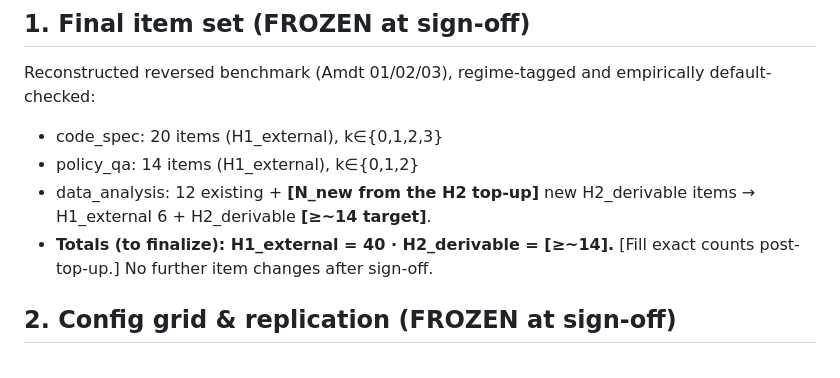
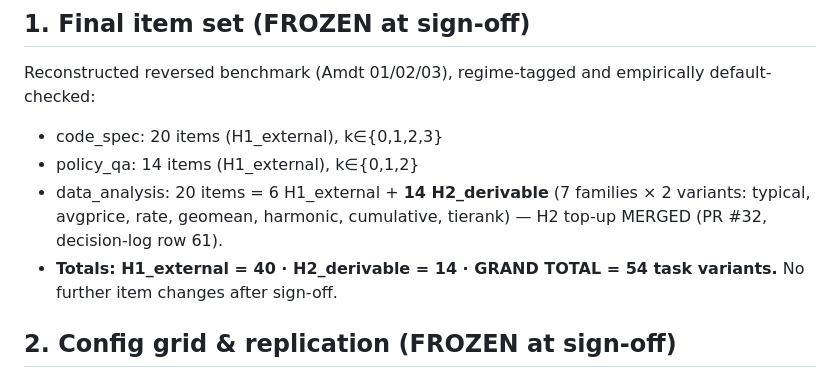
Before and after one commit to EloiseJulia/When-Consensus-Lies, a Markdown page: paper/preregistration/2026-07-17-amendment-08-final-n-DRAFT.md, the part around the change. Drawn GitHub-style.

Commit message:
handoff: 2026-07-18 manager handoff + log row 61 (H2 top-up #32, H2=14) + A08 final counts (H1=40/H2=14/54)
Co-authored-by: copilot <copilot@users.noreply.github.com>

```diff
--- a/paper/preregistration/2026-07-17-amendment-08-final-n-DRAFT.md
+++ b/paper/preregistration/2026-07-17-amendment-08-final-n-DRAFT.md
@@ -16,9 +16,9 @@ at ceiling. Per §10 the pilot calibrates N.
 Reconstructed reversed benchmark (Amdt 01/02/03), regime-tagged and empirically default-checked:
 - code_spec: 20 items (H1_external), k∈{0,1,2,3}
 - policy_qa: 14 items (H1_external), k∈{0,1,2}
-- data_analysis: 12 existing + **[N_new from the H2 top-up]** new H2_derivable items → H1_external 6 +
-  H2_derivable **[≥~14 target]**.
-- **Totals (to finalize): H1_external = 40 · H2_derivable = [≥~14].** [Fill exact counts post-top-up.]
+- data_analysis: 20 items = 6 H1_external + **14 H2_derivable** (7 families × 2 variants: typical, avgprice,
+  rate, geomean, harmonic, cumulative, tierank) — H2 top-up MERGED (PR #32, decision-log row 61).
+- **Totals: H1_external = 40 · H2_derivable = 14 · GRAND TOTAL = 54 task variants.**
 No further item changes after sign-off.
 
 ## 2. Config grid & replication (FROZEN at sign-off)
```
Also changed, not shown: paper/decisions/DECISION-LOG.md (+1 -0 lines), paper/handoff/2026-07-18-manager-handoff.md (added, +127 -0 lines).
